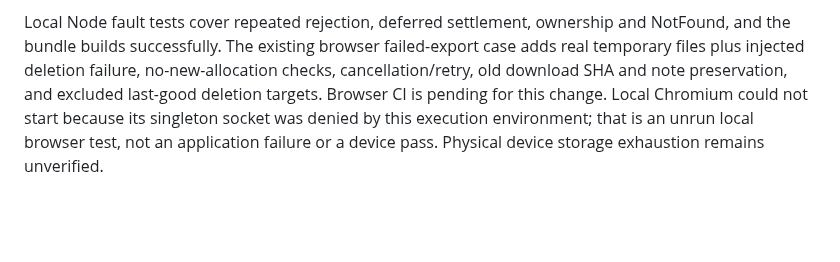
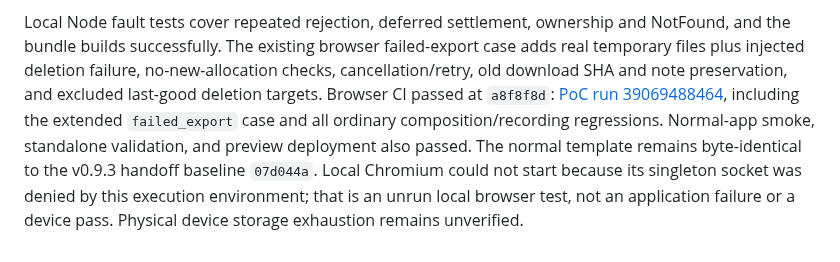
Before and after one commit to ttomohisa/htmlapps-pause-and-tell, a Markdown page: docs/INSERTION_POC_VALIDATION.md, the part around the change. Drawn GitHub-style; blank space fills up the shorter version.

Commit message:
docs: record cleanup failure regression evidence

```diff
--- a/docs/INSERTION_POC_VALIDATION.md
+++ b/docs/INSERTION_POC_VALIDATION.md
@@ -236,7 +236,7 @@ Local Node fault tests cover repeated rejection, deferred settlement, ownership
 and NotFound, and the bundle builds successfully. The existing browser failed-export
 case adds real temporary files plus injected deletion failure, no-new-allocation
 checks, cancellation/retry, old download SHA and note preservation, and excluded
-last-good deletion targets. Browser CI is pending for this change. Local Chromium
+last-good deletion targets. Browser CI passed at `a8f8f8d`: [PoC run 39069488464](https://github.com/ttomohisa/htmlapps-pause-and-tell/actions/runs/39069488464), including the extended `failed_export` case and all ordinary composition/recording regressions. Normal-app smoke, standalone validation, and preview deployment also passed. The normal template remains byte-identical to the v0.9.3 handoff baseline `07d044a`. Local Chromium
 could not start because its singleton socket was denied by this execution environment;
 that is an unrun local browser test, not an application failure or a device pass.
 Physical device storage exhaustion remains unverified.
```
